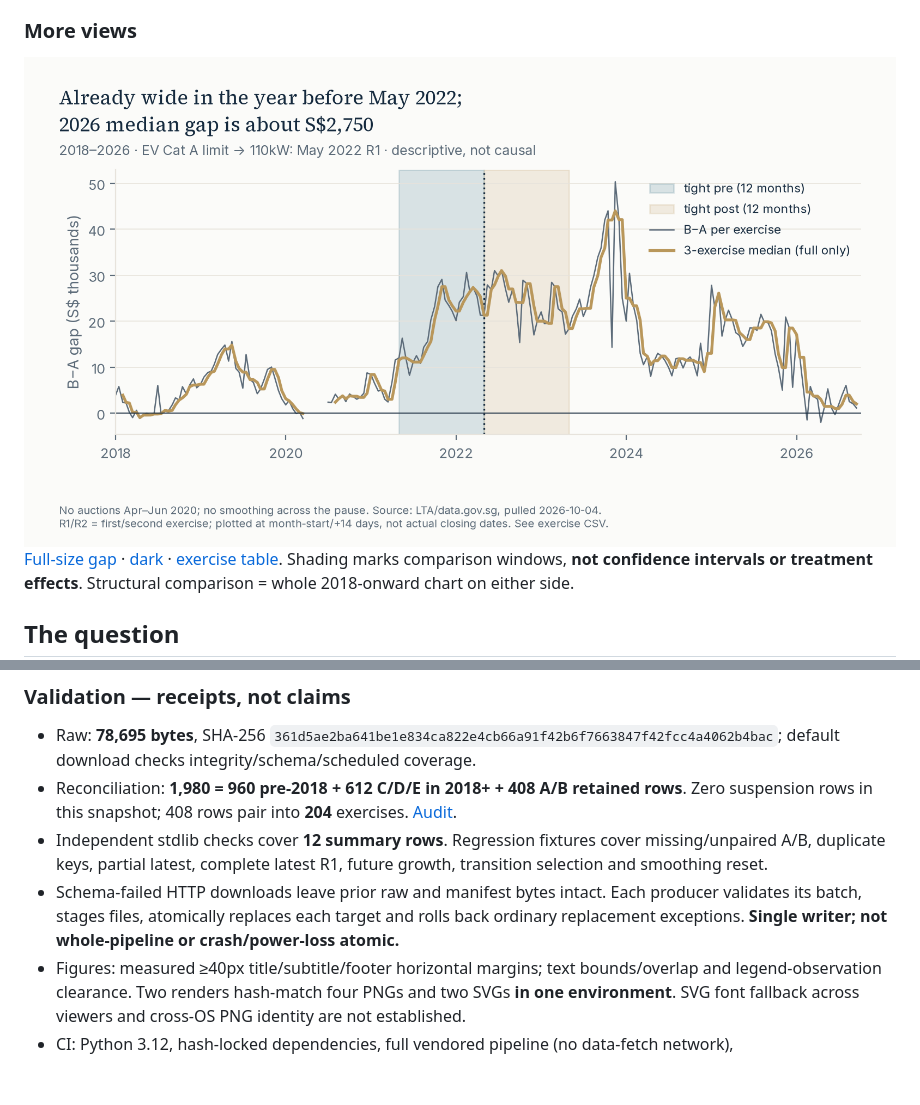
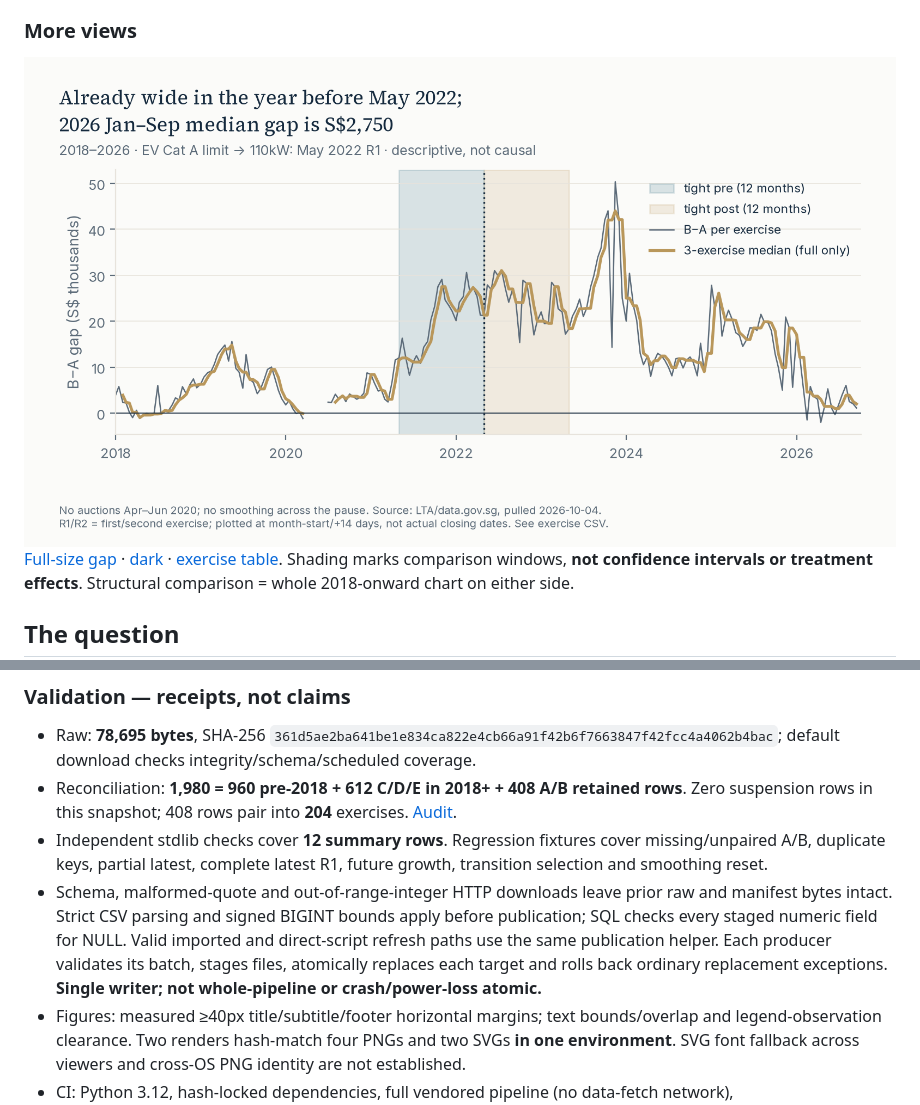
Before and after one commit to faizsaifulnizam/coe-category-break, a Markdown page: README.md, 2 parts joined by grey strips. Rendered like a GitHub page; pictures changed too: reports/figures/f2_gap.png; blank space fills up the shorter version.

```diff
--- a/README.md
+++ b/README.md
@@ -90,7 +90,7 @@ Windows/filters were declared before numerical interpretation in the build sheet
 - Raw: **78,695 bytes**, SHA-256 `361d5ae2ba641be1e834ca822e4cb66a91f42b6f7663847f42fcc4a4062b4bac`; default download checks integrity/schema/scheduled coverage.
 - Reconciliation: **1,980 = 960 pre-2018 + 612 C/D/E in 2018+ + 408 A/B retained rows**. Zero suspension rows in this snapshot; 408 rows pair into **204** exercises. [Audit](docs/data_audit.md).
 - Independent stdlib checks cover **12 summary rows**. Regression fixtures cover missing/unpaired A/B, duplicate keys, partial latest, complete latest R1, future growth, transition selection and smoothing reset.
-- Schema-failed HTTP downloads leave prior raw and manifest bytes intact. Each producer validates its batch, stages files, atomically replaces each target and rolls back ordinary replacement exceptions. **Single writer; not whole-pipeline or crash/power-loss atomic.**
+- Schema, malformed-quote and out-of-range-integer HTTP downloads leave prior raw and manifest bytes intact. Strict CSV parsing and signed BIGINT bounds apply before publication; SQL checks every staged numeric field for NULL. Valid imported and direct-script refresh paths use the same publication helper. Each producer validates its batch, stages files, atomically replaces each target and rolls back ordinary replacement exceptions. **Single writer; not whole-pipeline or crash/power-loss atomic.**
 - Figures: measured ≥40px title/subtitle/footer horizontal margins; text bounds/overlap and legend-observation clearance. Two renders hash-match four PNGs and two SVGs **in one environment**. SVG font fallback across viewers and cross-OS PNG identity are not established.
 - CI: Python 3.12, hash-locked dependencies, full vendored pipeline (no data-fetch network), regressions/repeated hashes, locked snapshot headlines and committed-CSV diff. Installing dependencies needs network/cache; badge is not causal or visual certification.
 
```
Also changed, not shown: docs/verification.md (+2 -0 lines), docs/img/f2_gap-dark.png, docs/img/f2_gap.png, reports/figures/f2_gap-dark.png, 7 other files.
